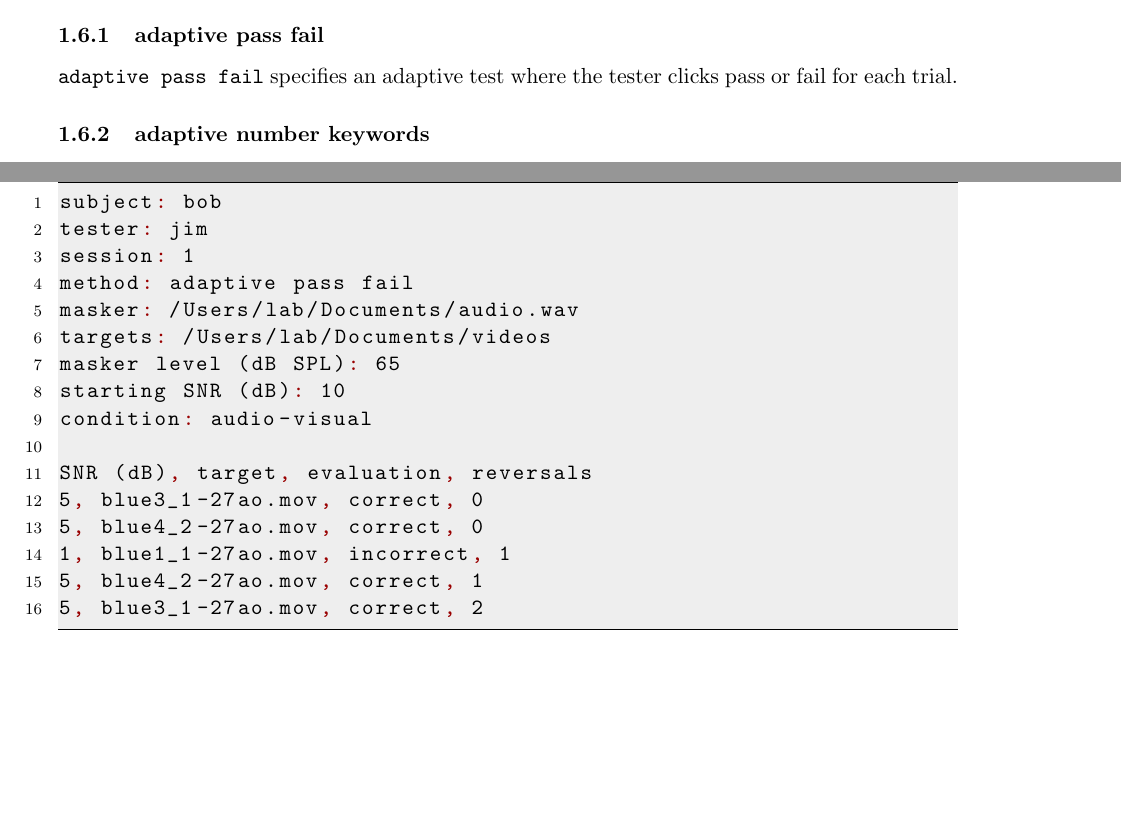
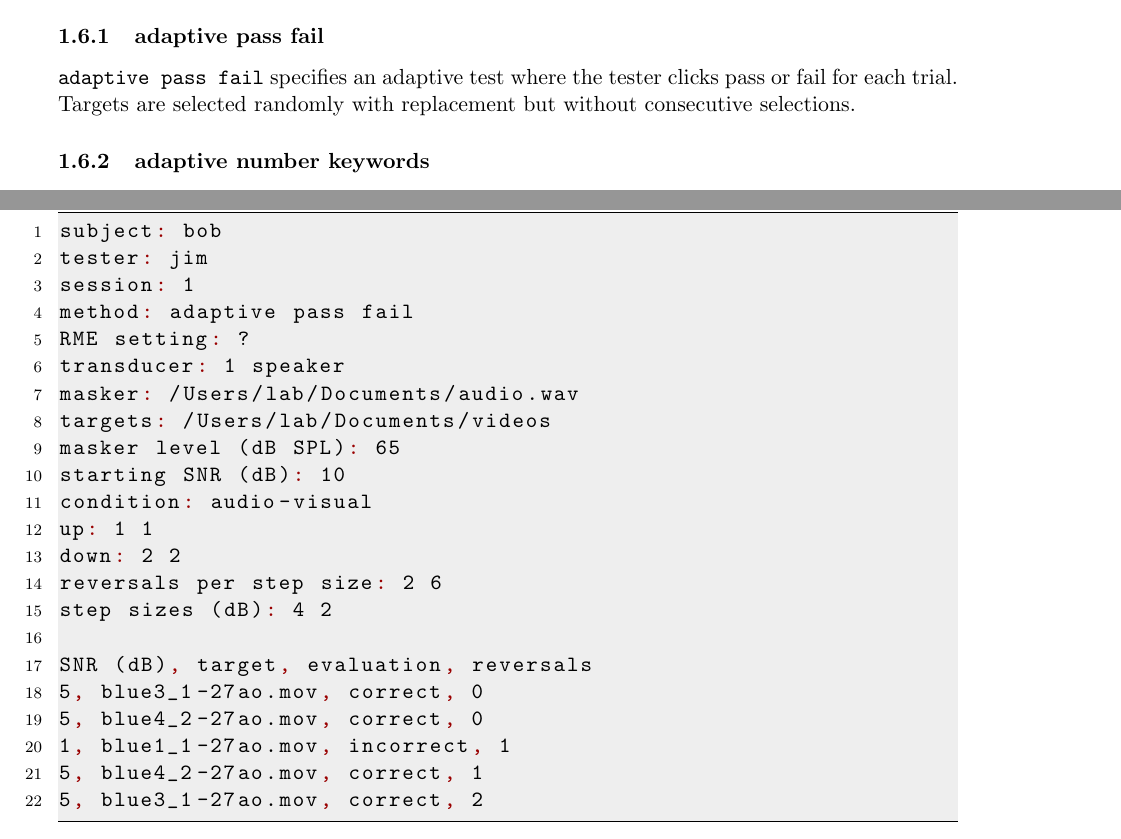
Before and after one commit to BoysTownOrg/av-speech-in-noise-document, a LaTeX document (main.tex, which reads example-output.txt): two parts of pages 4 and 7 of 7 before the commit and two parts of pages 4 and 8 of 8 after it, joined at a grey line, cut so that both start at the same text, the shorter picture padded with empty space. Compiled offline with pdfLaTeX.

Commit message:
working on 3.2.0

```diff
--- a/example-output.txt
+++ b/example-output.txt
@@ -2,11 +2,17 @@ subject: bob
 tester: jim
 session: 1
 method: adaptive pass fail
+RME setting: ?
+transducer: 1 speaker
 masker: /Users/lab/Documents/audio.wav
 targets: /Users/lab/Documents/videos
 masker level (dB SPL): 65
 starting SNR (dB): 10
 condition: audio-visual
+up: 1 1
+down: 2 2
+reversals per step size: 2 6
+step sizes (dB): 4 2
 
 SNR (dB), target, evaluation, reversals
 5, blue3_1-27ao.mov, correct, 0
--- a/main.tex
+++ b/main.tex
@@ -90,5 +90,5 @@ where \texttt{L} is the masker level.
 \subsection{method}
 \texttt{method} specifies test behavior. A description of each option follows.
 \subsubsection{adaptive pass fail}
-\texttt{adaptive pass fail} specifies an adaptive test where the tester clicks pass or fail for each trial.
+\texttt{adaptive pass fail} specifies an adaptive test where the tester clicks pass or fail for each trial. Targets are selected randomly with replacement but without consecutive selections.
 \subsubsection{adaptive number keywords}
```
Also changed, not shown: test-setup-window.png, main.tex (6 more changed lines).
